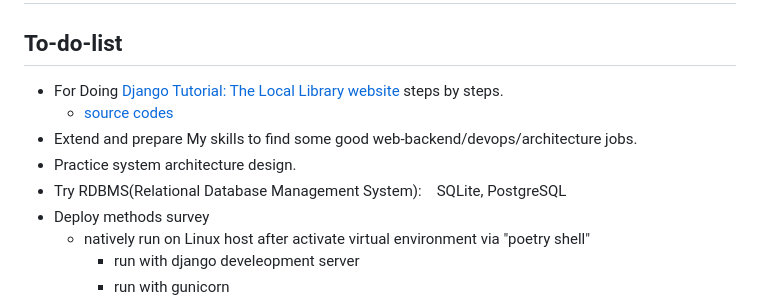
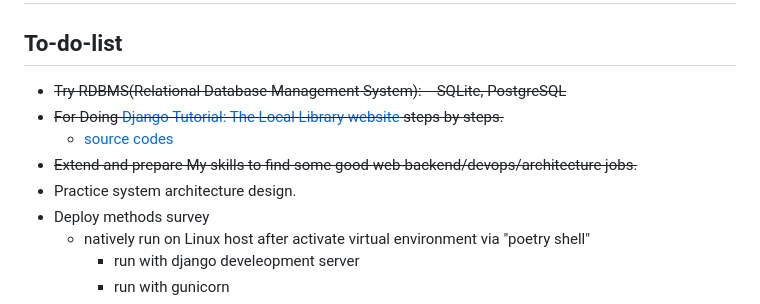
Before and after one commit to hong539/local_library_website, a Markdown page: README.md, the part around the change. GitHub-like rendering.

```diff
--- a/README.md
+++ b/README.md
@@ -2,11 +2,11 @@
 
 ## To-do-list
 
-* For Doing [Django Tutorial: The Local Library website](https://developer.mozilla.org/en-US/docs/Learn/Server-side/Django) steps by steps.
+* ~~Try RDBMS(Relational Database Management System):　SQLite, PostgreSQL~~
+* ~~For Doing [Django Tutorial: The Local Library website](https://developer.mozilla.org/en-US/docs/Learn/Server-side/Django) steps by steps.~~
     * [source codes](https://github.com/mdn/django-locallibrary-tutorial/tree/main)
-* Extend and prepare My skills to find some good web-backend/devops/architecture jobs.
+* ~~Extend and prepare My skills to find some good web-backend/devops/architecture jobs.~~
 * Practice system architecture design.
-* Try RDBMS(Relational Database Management System):　SQLite, PostgreSQL
 * Deploy methods survey
     * natively run on Linux host after activate virtual environment via "poetry shell"
         * run with django develeopment server
```
